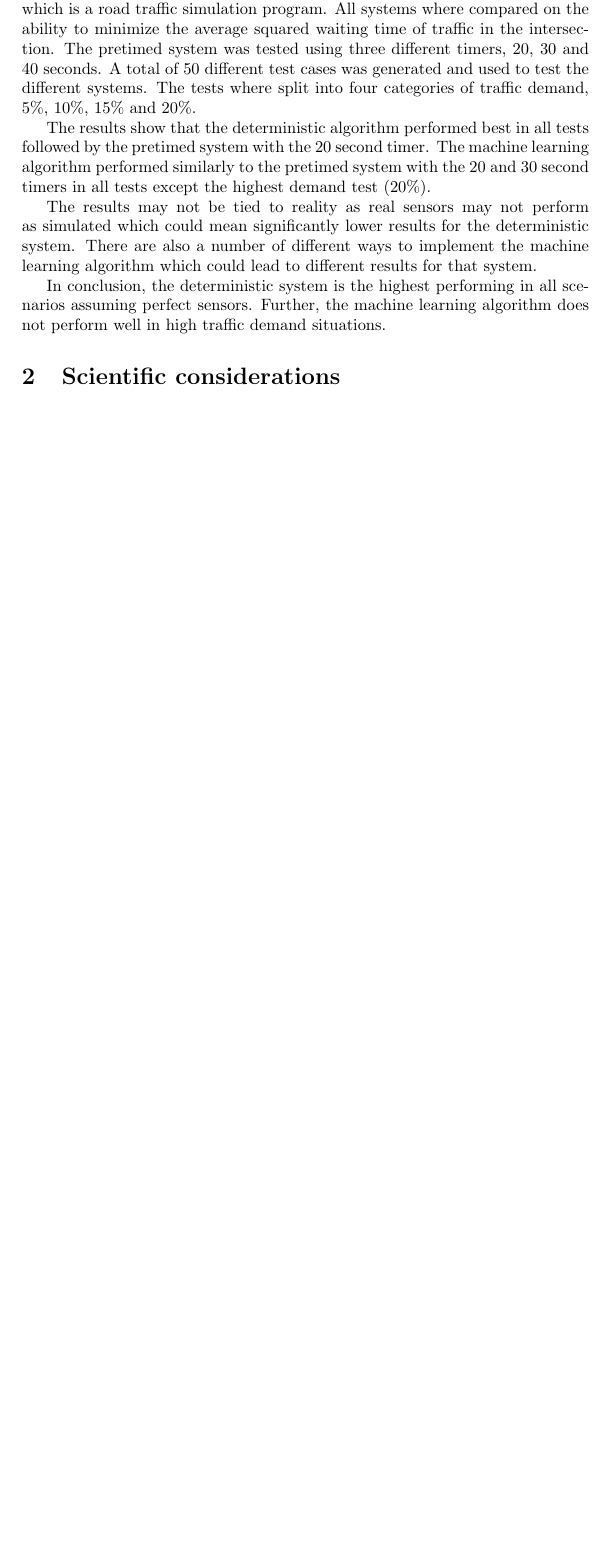
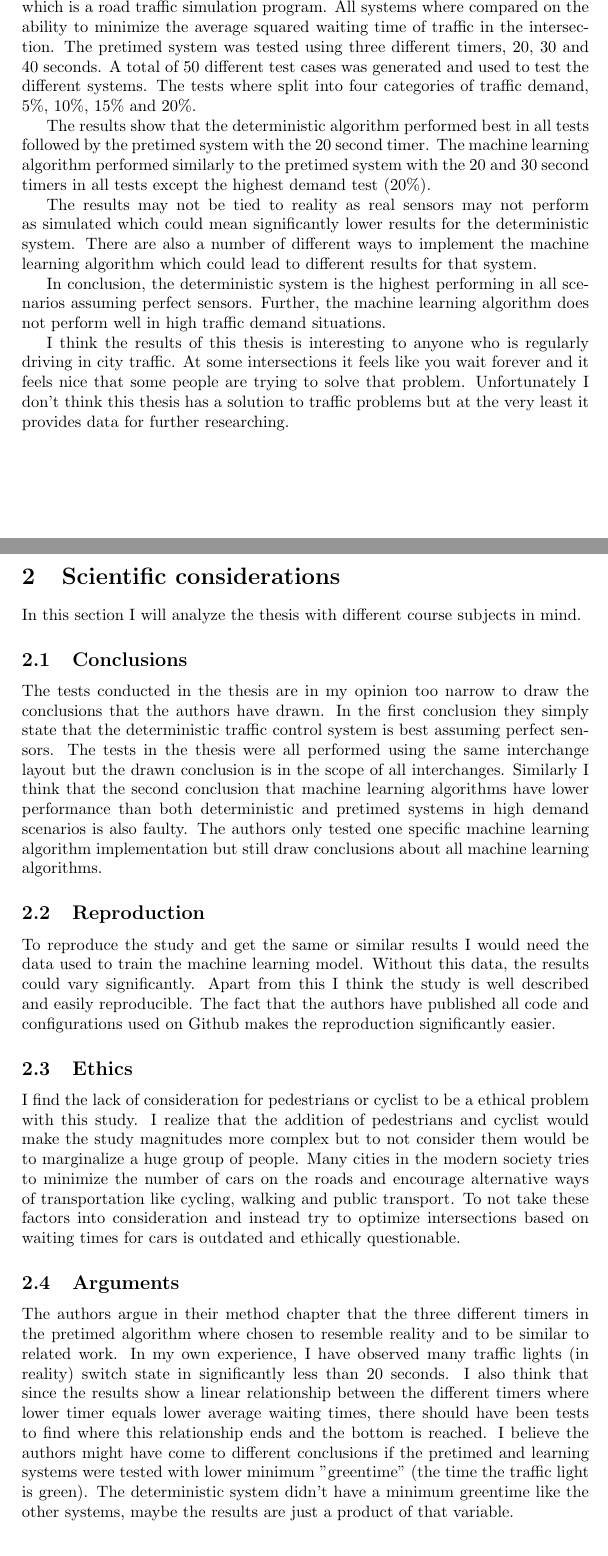
Before and after one commit to halvtomat/KTH-vettig, a LaTeX document (essay/essay.tex): part of the page before the commit and two parts of pages 1 and 2 of 3 after it, the two joined at a grey line, cut so that both start at the same text, the shorter picture padded with empty space. Compiled offline with pdfLaTeX.

Commit message:
progress in essay

```diff
--- a/essay/essay.tex
+++ b/essay/essay.tex
@@ -33,7 +33,40 @@ lead to different results for that system.
 In conclusion, the deterministic system is the highest performing in all scenarios assuming perfect sensors. Further, the
 machine learning algorithm does not perform well in high traffic demand situations.
 
+I think the results of this thesis is interesting to anyone who is regularly driving in city traffic. At some intersections it feels
+like you wait forever and it feels nice that some people are trying to solve that problem. Unfortunately I don't think this thesis
+has a solution to traffic problems but at the very least it provides data for further researching.
+
 \section{Scientific considerations}
+In this section I will analyze the thesis with different course subjects in mind.
+\subsection{Conclusions}
+The tests conducted in the thesis are in my opinion too narrow to draw the conclusions that the authors have drawn. In the first conclusion
+they simply state that the deterministic traffic control system is best assuming perfect sensors.
+The tests in the thesis were all performed using the same interchange layout but the drawn conclusion is in the scope of all interchanges.
+Similarly I think that the second conclusion that machine learning algorithms have lower performance than both deterministic and pretimed
+systems in high demand scenarios is also faulty. The authors only tested one specific machine learning algorithm implementation but still
+draw conclusions about all machine learning algorithms.
+
+\subsection{Reproduction}
+To reproduce the study and get the same or similar results I would need the data used to train the machine learning model.
+Without this data, the results could vary significantly. Apart from this I think the study is well described and easily reproducible.
+The fact that the authors have published all code and configurations used on Github makes the reproduction significantly easier.
+
+\subsection{Ethics}
+I find the lack of consideration for pedestrians or cyclist to be a ethical problem with this study. I realize that the addition of pedestrians
+and cyclist would make the study magnitudes more complex but to not consider them would be to marginalize a huge group of people.
+Many cities in the modern society tries to minimize the number of cars on the roads and encourage alternative ways of transportation
+like cycling, walking and public transport. To not take these factors into consideration and instead try to optimize intersections based on
+waiting times for cars is outdated and ethically questionable.
+
+\subsection{Arguments}
+The authors argue in their method chapter that the three different timers in the pretimed algorithm where chosen to resemble reality and to
+be similar to related work. In my own experience, I have observed many traffic lights (in reality) switch state in significantly less than
+20 seconds. I also think that since the results show a linear relationship between the different timers where lower timer equals lower average
+waiting times, there should have been tests to find where this relationship ends and the bottom is reached. I believe the authors might have
+come to different conclusions if the pretimed and learning systems were tested with lower minimum "greentime" (the time the traffic light is green).
+The deterministic system didn't have a minimum greentime like the other systems, maybe the results are just a product of that variable.
+
 
 
 \section{Suggestions}
```
